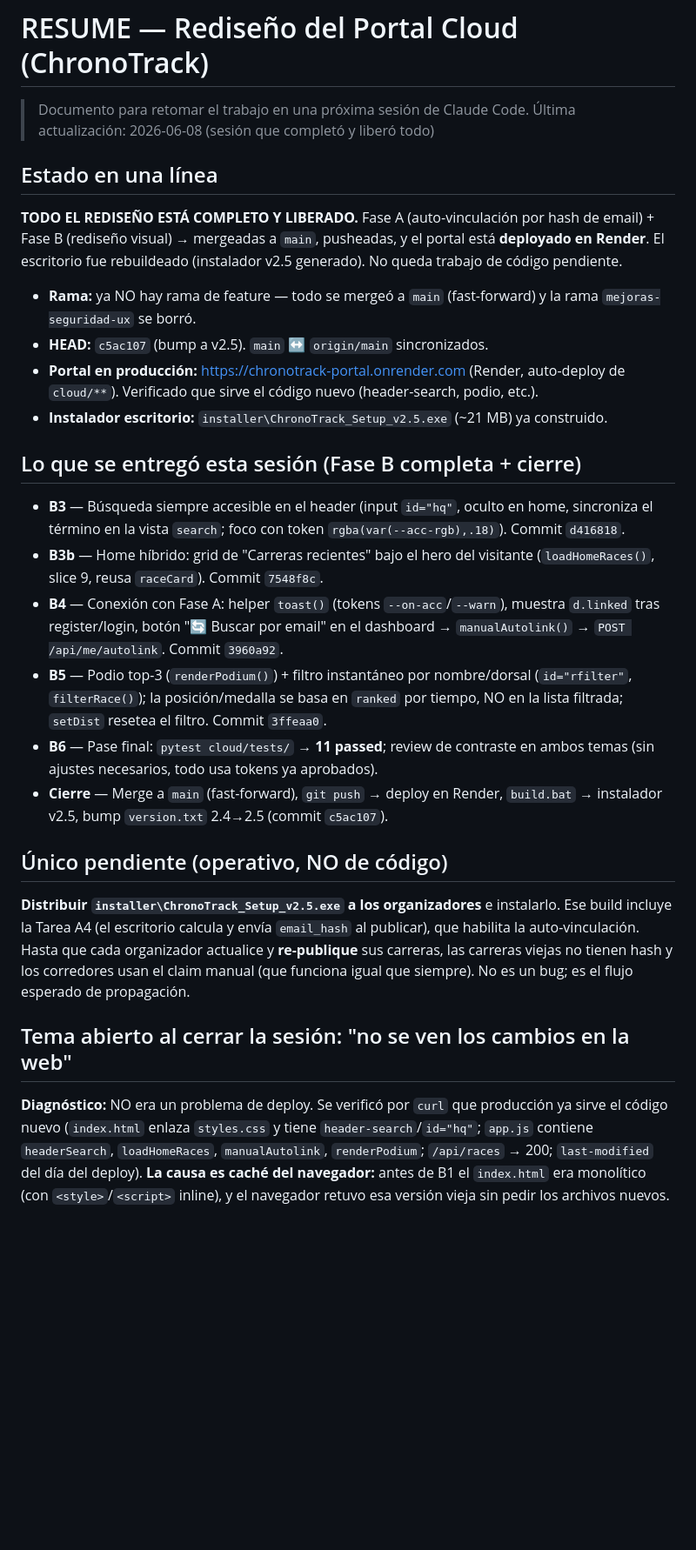
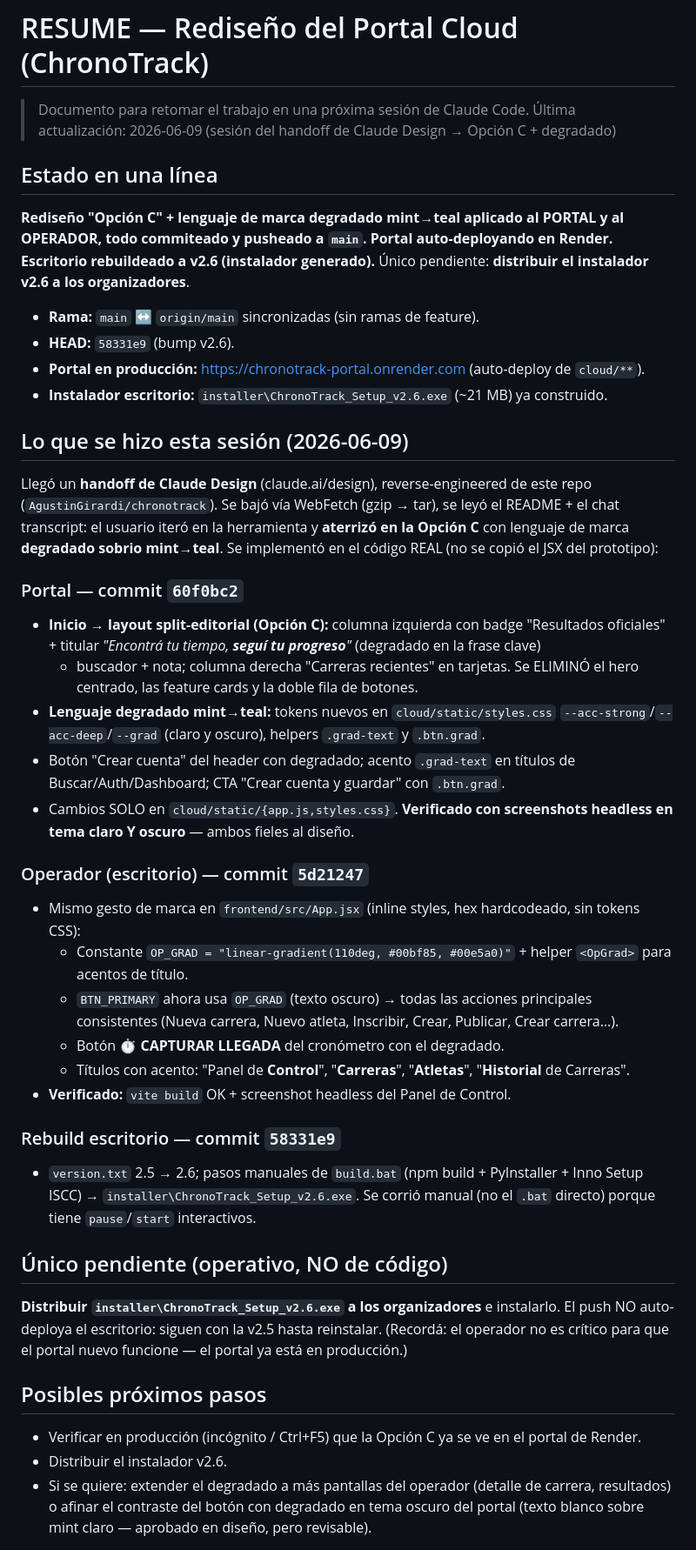
Before and after one commit to AgustinGirardi/liverun, a Markdown page: docs/superpowers/RESUME-portal-redesign.md, the part around one of its changes. Shown at 87% size. Drawn GitHub-style; blank space fills up the shorter version.

Commit message:
docs: actualizar RESUME — handoff Opción C + degradado mint→teal (portal + operador) y v2.6
Co-Authored-By: Claude Opus 4.8 <noreply@anthropic.com>

```diff
--- a/docs/superpowers/RESUME-portal-redesign.md
+++ b/docs/superpowers/RESUME-portal-redesign.md
@@ -1,53 +1,66 @@
 # RESUME — Rediseño del Portal Cloud (ChronoTrack)
 
 > Documento para retomar el trabajo en una próxima sesión de Claude Code.
-> Última actualización: 2026-06-08 (sesión que completó y liberó todo)
+> Última actualización: 2026-06-09 (sesión del handoff de Claude Design → Opción C + degradado)
 
 ## Estado en una línea
 
-**TODO EL REDISEÑO ESTÁ COMPLETO Y LIBERADO.** Fase A (auto-vinculación por hash de email) +
-Fase B (rediseño visual) → mergeadas a `main`, pusheadas, y el portal está **deployado en
-Render**. El escritorio fue rebuildeado (instalador v2.5 generado). No queda trabajo de código
-pendiente.
+**Rediseño "Opción C" + lenguaje de marca degradado mint→teal aplicado al PORTAL y al OPERADOR,
+todo commiteado y pusheado a `main`. Portal auto-deployando en Render. Escritorio rebuildeado a
+v2.6 (instalador generado).** Único pendiente: **distribuir el instalador v2.6 a los
+organizadores**.
 
-- **Rama:** ya NO hay rama de feature — todo se mergeó a `main` (fast-forward) y la rama
-  `mejoras-seguridad-ux` se borró.
-- **HEAD:** `c5ac107` (bump a v2.5). `main` ↔ `origin/main` sincronizados.
-- **Portal en producción:** https://chronotrack-portal.onrender.com (Render, auto-deploy de
-  `cloud/**`). Verificado que sirve el código nuevo (header-search, podio, etc.).
-- **Instalador escritorio:** `installer\ChronoTrack_Setup_v2.5.exe` (~21 MB) ya construido.
+- **Rama:** `main` ↔ `origin/main` sincronizadas (sin ramas de feature).
+- **HEAD:** `58331e9` (bump v2.6).
+- **Portal en producción:** https://chronotrack-portal.onrender.com (auto-deploy de `cloud/**`).
+- **Instalador escritorio:** `installer\ChronoTrack_Setup_v2.6.exe` (~21 MB) ya construido.
 
-## Lo que se entregó esta sesión (Fase B completa + cierre)
+## Lo que se hizo esta sesión (2026-06-09)
 
-- **B3** — Búsqueda siempre accesible en el header (input `id="hq"`, oculto en home, sincroniza
-  el término en la vista `search`; foco con token `rgba(var(--acc-rgb),.18)`). Commit `d416818`.
-- **B3b** — Home híbrido: grid de "Carreras recientes" bajo el hero del visitante
-  (`loadHomeRaces()`, slice 9, reusa `raceCard`). Commit `7548f8c`.
-- **B4** — Conexión con Fase A: helper `toast()` (tokens `--on-acc`/`--warn`), muestra
-  `d.linked` tras register/login, botón "🔄 Buscar por email" en el dashboard → `manualAutolink()`
-  → `POST /api/me/autolink`. Commit `3960a92`.
-- **B5** — Podio top-3 (`renderPodium()`) + filtro instantáneo por nombre/dorsal (`id="rfilter"`,
-  `filterRace()`); la posición/medalla se basa en `ranked` por tiempo, NO en la lista filtrada;
-  `setDist` resetea el filtro. Commit `3ffeaa0`.
-- **B6** — Pase final: `pytest cloud/tests/` → **11 passed**; review de contraste en ambos temas
-  (sin ajustes necesarios, todo usa tokens ya aprobados).
-- **Cierre** — Merge a `main` (fast-forward), `git push` → deploy en Render, `build.bat` →
-  instalador v2.5, bump `version.txt` 2.4→2.5 (commit `c5ac107`).
+Llegó un **handoff de Claude Design** (claude.ai/design), reverse-engineered de este repo
+(`AgustinGirardi/chronotrack`). Se bajó vía WebFetch (gzip → tar), se leyó el README + el chat
+transcript: el usuario iteró en la herramienta y **aterrizó en la Opción C** con lenguaje de marca
+**degradado sobrio mint→teal**. Se implementó en el código REAL (no se copió el JSX del prototipo):
+
+### Portal — commit `60f0bc2`
+- **Inicio → layout split-editorial (Opción C):** columna izquierda con badge "Resultados
+  oficiales" + titular *"Encontrá tu tiempo, **seguí tu progreso**"* (degradado en la frase clave)
+  + buscador + nota; columna derecha "Carreras recientes" en tarjetas. Se ELIMINÓ el hero
+  centrado, las feature cards y la doble fila de botones.
+- **Lenguaje degradado mint→teal:** tokens nuevos en `cloud/static/styles.css`
+  `--acc-strong`/`--acc-deep`/`--grad` (claro y oscuro), helpers `.grad-text` y `.btn.grad`.
+- Botón "Crear cuenta" del header con degradado; acento `.grad-text` en títulos de
+  Buscar/Auth/Dashboard; CTA "Crear cuenta y guardar" con `.btn.grad`.
+- Cambios SOLO en `cloud/static/{app.js,styles.css}`. **Verificado con screenshots headless en
+  tema claro Y oscuro** — ambos fieles al diseño.
+
+### Operador (escritorio) — commit `5d21247`
+- Mismo gesto de marca en `frontend/src/App.jsx` (inline styles, hex hardcodeado, sin tokens CSS):
+  - Constante `OP_GRAD = "linear-gradient(110deg, #00bf85, #00e5a0)"` + helper `<OpGrad>` para
+    acentos de título.
+  - `BTN_PRIMARY` ahora usa `OP_GRAD` (texto oscuro) → todas las acciones principales consistentes
+    (Nueva carrera, Nuevo atleta, Inscribir, Crear, Publicar, Crear carrera…).
+  - Botón **⏱ CAPTURAR LLEGADA** del cronómetro con el degradado.
+  - Títulos con acento: "Panel de **Control**", "**Carreras**", "**Atletas**", "**Historial** de
+    Carreras".
+- **Verificado:** `vite build` OK + screenshot headless del Panel de Control.
+
+### Rebuild escritorio — commit `58331e9`
+- `version.txt` 2.5 → 2.6; pasos manuales de `build.bat` (npm build + PyInstaller + Inno Setup
+  ISCC) → `installer\ChronoTrack_Setup_v2.6.exe`. Se corrió manual (no el `.bat` directo) porque
+  tiene `pause`/`start` interactivos.
 
 ## Único pendiente (operativo, NO de código)
 
-**Distribuir `installer\ChronoTrack_Setup_v2.5.exe` a los organizadores** e instalarlo. Ese
-build incluye la Tarea A4 (el escritorio calcula y envía `email_hash` al publicar), que habilita
-la auto-vinculación. Hasta que cada organizador actualice y **re-publique** sus carreras, las
-carreras viejas no tienen hash y los corredores usan el claim manual (que funciona igual que
-siempre). No es un bug; es el flujo esperado de propagación.
+**Distribuir `installer\ChronoTrack_Setup_v2.6.exe` a los organizadores** e instalarlo. El push NO
+auto-deploya el escritorio: siguen con la v2.5 hasta reinstalar. (Recordá: el operador no es
+crítico para que el portal nuevo funcione — el portal ya está en producción.)
 
-## Tema abierto al cerrar la sesión: "no se ven los cambios en la web"
+## Posibles próximos pasos
 
-**Diagnóstico:** NO era un problema de deploy. Se verificó por `curl` que producción ya sirve el
-código nuevo (`index.html` enlaza `styles.css` y tiene `header-search`/`id="hq"`; `app.js`
-contiene `headerSearch`, `loadHomeRaces`, `manualAutolink`, `renderPodium`; `/api/races` → 200;
-`last-modified` del día del deploy). **La causa es caché del navegador:** antes de B1 el
-`index.html` era monolítico (con `<style>`/`<script>` inline), y el navegador retuvo esa versión
-vieja sin pedir los archivos nuevos.
+- Verificar en producción (incógnito / Ctrl+F5) que la Opción C ya se ve en el portal de Render.
+- Distribuir el instalador v2.6.
+- Si se quiere: extender el degradado a más pantallas del operador (detalle de carrera, resultados)
+  o afinar el contraste del botón con degradado en tema oscuro del portal (texto blanco sobre mint
+  claro — aprobado en diseño, pero revisable).
 
```
Also changed, not shown: other parts of docs/superpowers/RESUME-portal-redesign.md (+35 -29 lines).
